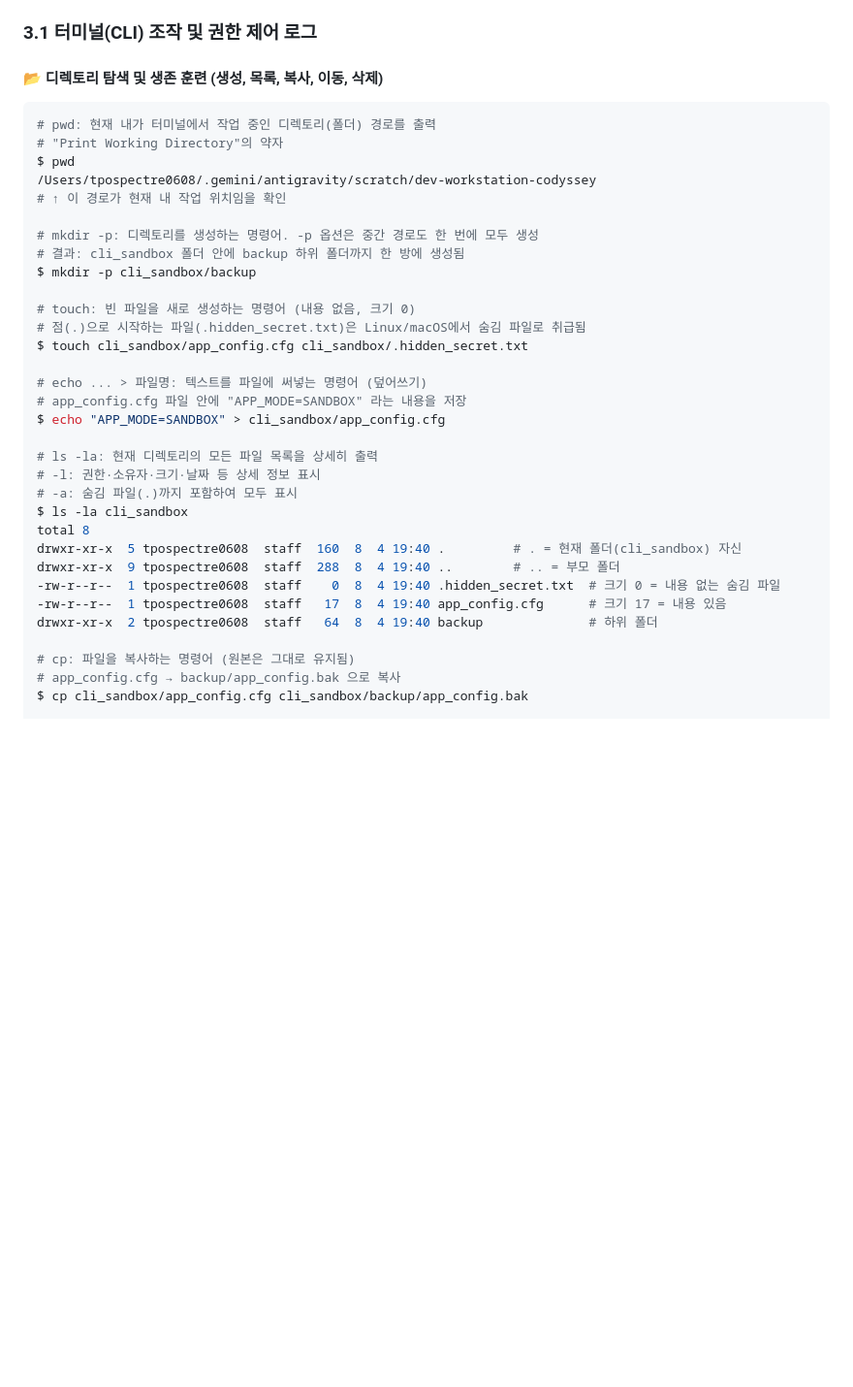
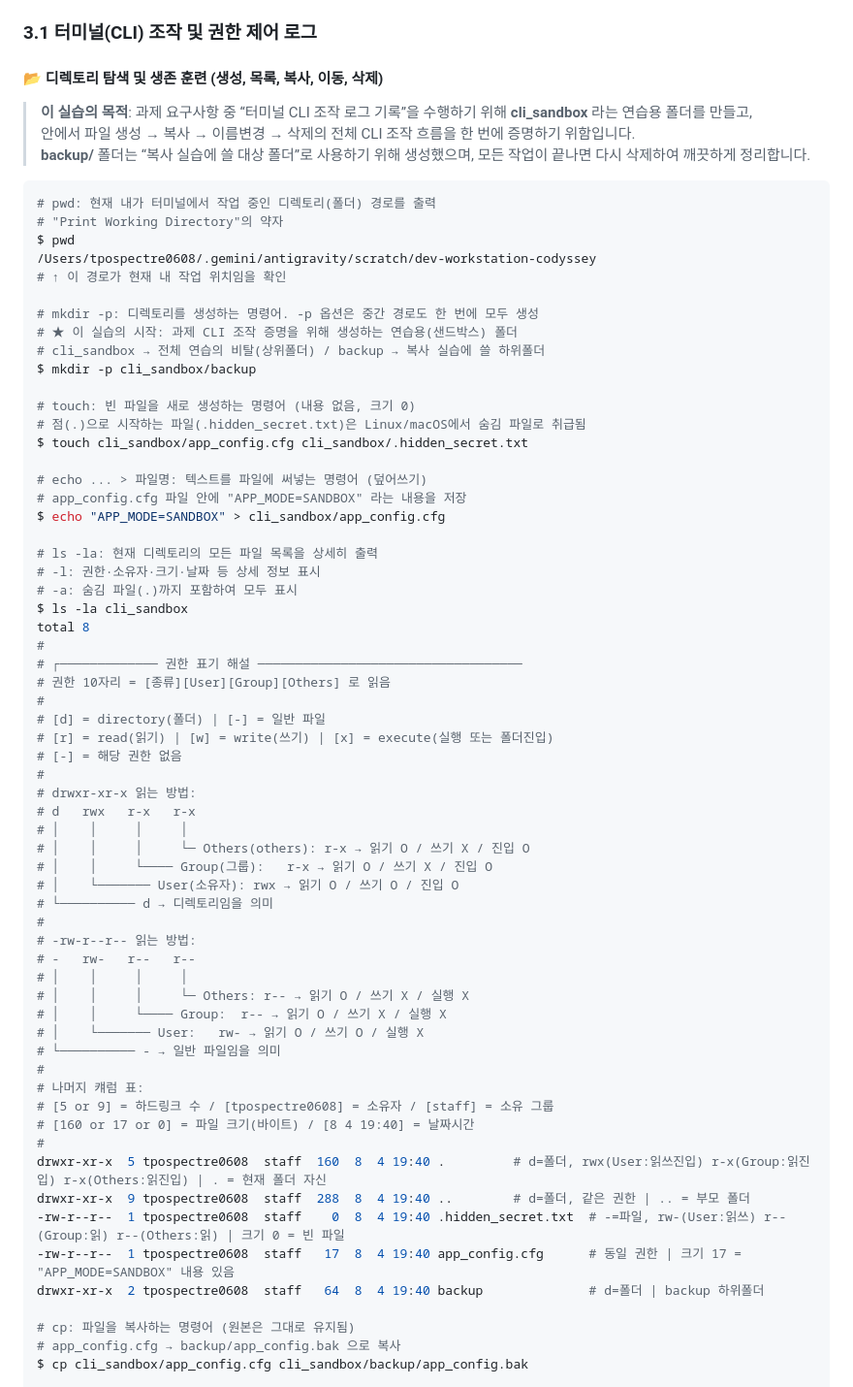
Before and after one commit to bidulgiya999/codyssey_work1, a Markdown page: README.md, the part around one of its changes. Shown at 97% size. Drawn GitHub-style; blank space fills up the shorter version.

````diff
--- a/README.md
+++ b/README.md
@@ -38,6 +38,11 @@
 ### 3.1 터미널(CLI) 조작 및 권한 제어 로그
 
 #### 📂 디렉토리 탐색 및 생존 훈련 (생성, 목록, 복사, 이동, 삭제)
+
+> **이 실습의 목적**: 과제 요구사항 중 “터미널 CLI 조작 로그 기록”을 수행하기 위해 **cli_sandbox** 라는 연습용 폴더를 만들고,
+> 안에서 파일 생성 → 복사 → 이름변경 → 삭제의 전체 CLI 조작 흐름을 한 번에 증명하기 위함입니다.
+> **backup/** 폴더는 “복사 실습에 쓸 대상 폴더”로 사용하기 위해 생성했으며, 모든 작업이 끝나면 다시 삭제하여 깨끗하게 정리합니다.
+
 ```bash
 # pwd: 현재 내가 터미널에서 작업 중인 디렉토리(폴더) 경로를 출력
 # "Print Working Directory"의 약자
@@ -46,7 +51,8 @@ $ pwd
 # ↑ 이 경로가 현재 내 작업 위치임을 확인
 
 # mkdir -p: 디렉토리를 생성하는 명령어. -p 옵션은 중간 경로도 한 번에 모두 생성
-# 결과: cli_sandbox 폴더 안에 backup 하위 폴더까지 한 방에 생성됨
+# ★ 이 실습의 시작: 과제 CLI 조작 증명을 위해 생성하는 연습용(샌드박스) 폴더
+# cli_sandbox → 전체 연습의 비탈(상위폴더) / backup → 복사 실습에 쓸 하위폴더
 $ mkdir -p cli_sandbox/backup
 
 # touch: 빈 파일을 새로 생성하는 명령어 (내용 없음, 크기 0)
@@ -62,11 +68,39 @@ $ echo "APP_MODE=SANDBOX" > cli_sandbox/app_config.cfg
 # -a: 숨김 파일(.)까지 포함하여 모두 표시
 $ ls -la cli_sandbox
 total 8
-drwxr-xr-x  5 tpospectre0608  staff  160  8  4 19:40 .         # . = 현재 폴더(cli_sandbox) 자신
-drwxr-xr-x  9 tpospectre0608  staff  288  8  4 19:40 ..        # .. = 부모 폴더
--rw-r--r--  1 tpospectre0608  staff    0  8  4 19:40 .hidden_secret.txt  # 크기 0 = 내용 없는 숨김 파일
--rw-r--r--  1 tpospectre0608  staff   17  8  4 19:40 app_config.cfg      # 크기 17 = 내용 있음
-drwxr-xr-x  2 tpospectre0608  staff   64  8  4 19:40 backup              # 하위 폴더
+#
+# ┌───────────── 권한 표기 해설 ───────────────────────────────────
+# 권한 10자리 = [종류][User][Group][Others] 로 읽음
+#
+# [d] = directory(폴더) | [-] = 일반 파일
+# [r] = read(읽기) | [w] = write(쓰기) | [x] = execute(실행 또는 폴더진입)
+# [-] = 해당 권한 없음
+#
+# drwxr-xr-x 읽는 방법:
+# d   rwx   r-x   r-x
+# │    │     │     │
+# │    │     │     └─ Others(others): r-x → 읽기 O / 쓰기 X / 진입 O
+# │    │     └──── Group(그룹):   r-x → 읽기 O / 쓰기 X / 진입 O
+# │    └─────── User(소유자): rwx → 읽기 O / 쓰기 O / 진입 O
+# └────────── d → 디렉토리임을 의미
+#
+# -rw-r--r-- 읽는 방법:
+# -   rw-   r--   r--
+# │    │     │     │
+# │    │     │     └─ Others: r-- → 읽기 O / 쓰기 X / 실행 X
+# │    │     └──── Group:  r-- → 읽기 O / 쓰기 X / 실행 X
+# │    └─────── User:   rw- → 읽기 O / 쓰기 O / 실행 X
+# └────────── - → 일반 파일임을 의미
+#
+# 나머지 컈럼 표:
+# [5 or 9] = 하드링크 수 / [tpospectre0608] = 소유자 / [staff] = 소유 그룹
+# [160 or 17 or 0] = 파일 크기(바이트) / [8 4 19:40] = 날짜시간
+#
+drwxr-xr-x  5 tpospectre0608  staff  160  8  4 19:40 .         # d=폴더, rwx(User:읽쓰진입) r-x(Group:읽진입) r-x(Others:읽진입) | . = 현재 폴더 자신
+drwxr-xr-x  9 tpospectre0608  staff  288  8  4 19:40 ..        # d=폴더, 같은 권한 | .. = 부모 폴더
+-rw-r--r--  1 tpospectre0608  staff    0  8  4 19:40 .hidden_secret.txt  # -=파일, rw-(User:읽쓰) r--(Group:읽) r--(Others:읽) | 크기 0 = 빈 파일
+-rw-r--r--  1 tpospectre0608  staff   17  8  4 19:40 app_config.cfg      # 동일 권한 | 크기 17 = "APP_MODE=SANDBOX" 내용 있음
+drwxr-xr-x  2 tpospectre0608  staff   64  8  4 19:40 backup              # d=폴더 | backup 하위폴더
 
 # cp: 파일을 복사하는 명령어 (원본은 그대로 유지됨)
 # app_config.cfg → backup/app_config.bak 으로 복사
````
Also changed, not shown: other parts of README.md (+45 -2 lines).
